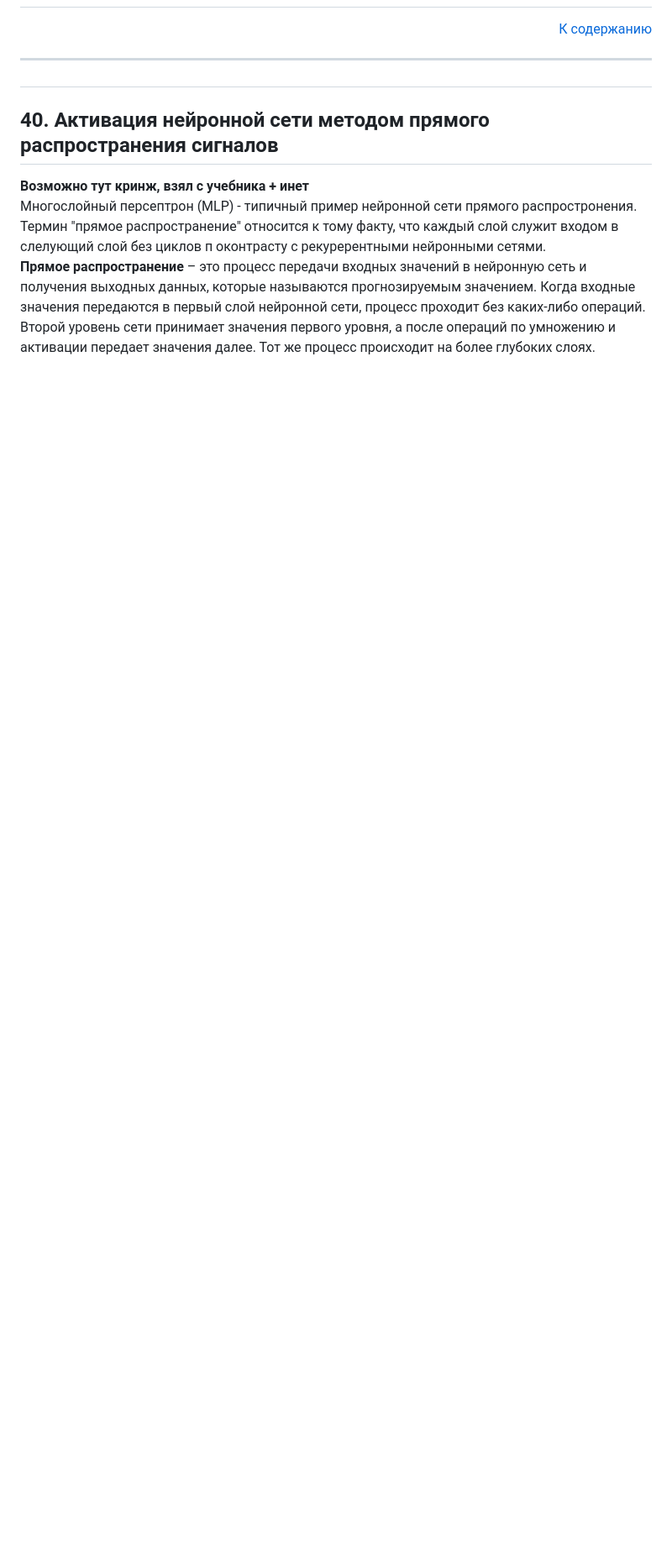
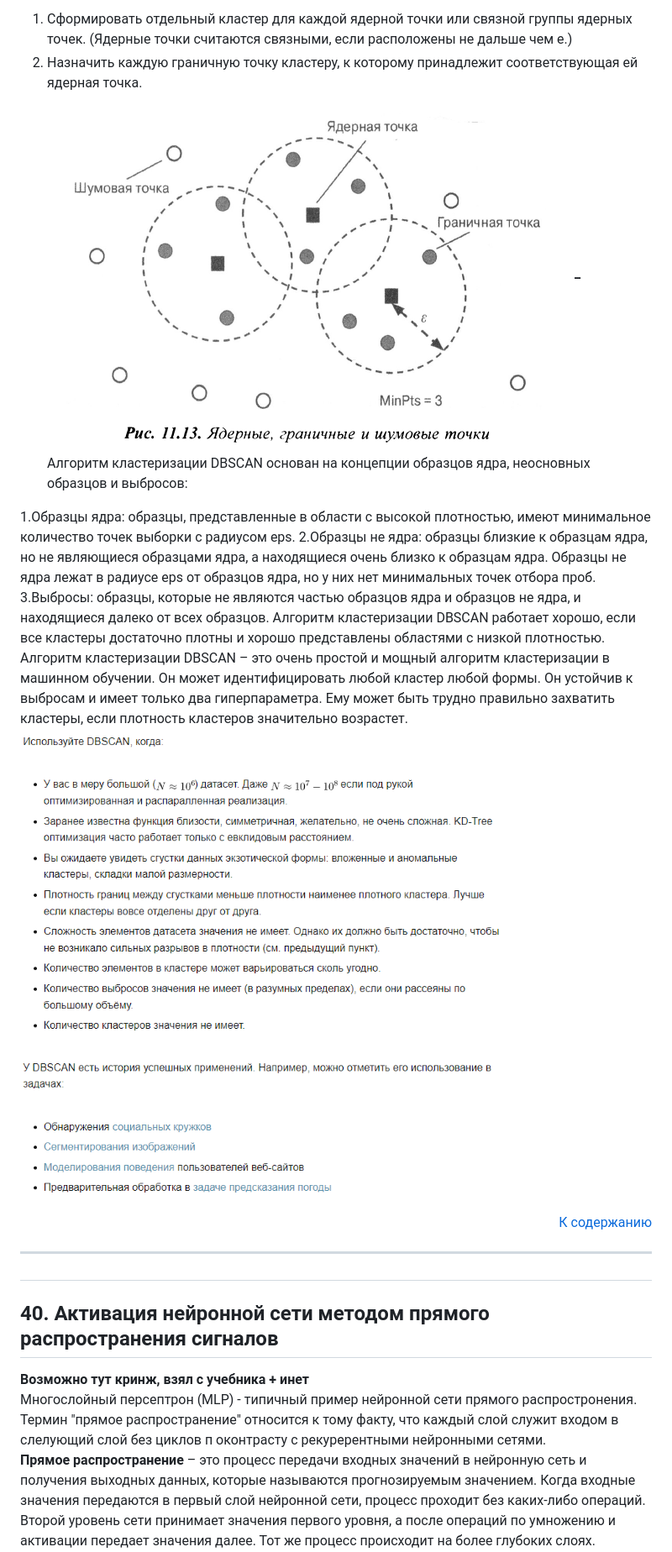
Before and after one commit to xsolare/neyronki, a Markdown page: README.md, the part around the change printed below. Shown: that part at 84% size. Drawn GitHub-style; pictures changed too: assets/39/39-1.png (added), assets/39/39-2.png (added); blank space fills up the shorter version.

```diff
--- a/README.md
+++ b/README.md
@@ -884,3 +907,18 @@ Consensus - соглашение на основе случайных выбор
+1. Сформировать отдельный кластер для каждой ядерной точки или связной
+   группы ядерных точек. (Ядерные точки считаются связными, если
+   расположены не дальше чем е.)
+2. Назначить каждую граничную точку кластеру, к которому принадлежит
+   соответствующая ей ядерная точка.
+   <img src="./assets/39/39-1.png">
+   ******************************************\_******************************************<br>
+   Алгоритм кластеризации DBSCAN основан на концепции образцов ядра, неосновных образцов и выбросов:
+
+1.Образцы ядра: образцы, представленные в области с высокой плотностью, имеют минимальное количество точек выборки с радиусом eps.
+2.Образцы не ядра: образцы близкие к образцам ядра, но не являющиеся образцами ядра, а находящиеся очень близко к образцам ядра. Образцы не ядра лежат в радиусе eps от образцов ядра, но у них нет минимальных точек отбора проб.
+3.Выбросы: образцы, которые не являются частью образцов ядра и образцов не ядра, и находящиеся далеко от всех образцов.
+Алгоритм кластеризации DBSCAN работает хорошо, если все кластеры достаточно плотны и хорошо представлены областями с низкой плотностью.
+Алгоритм кластеризации DBSCAN – это очень простой и мощный алгоритм кластеризации в машинном обучении. Он может идентифицировать любой кластер любой формы. Он устойчив к выбросам и имеет только два гиперпараметра. Ему может быть трудно правильно захватить кластеры, если плотность кластеров значительно возрастет.
+<img src="./assets/39/39-2.png">
 
 <p align="right"><a href="#readme-top">К содержанию</a></p>
 <hr/>
```
Also changed, not shown: other parts of README.md (+34 -11 lines).
